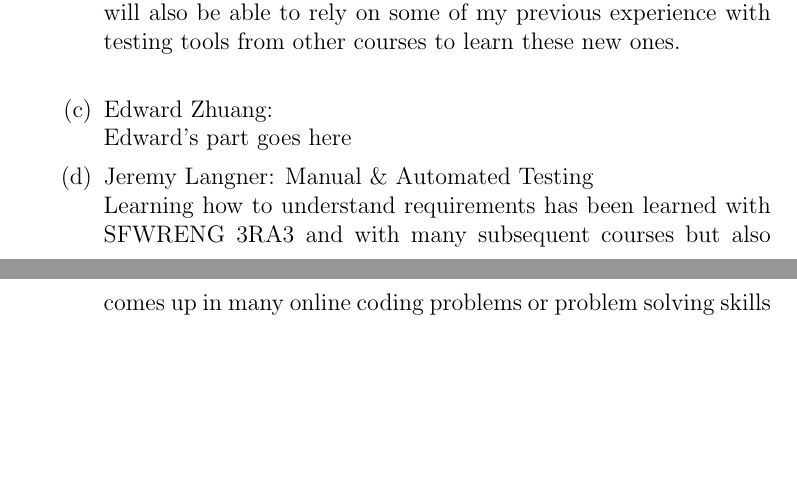
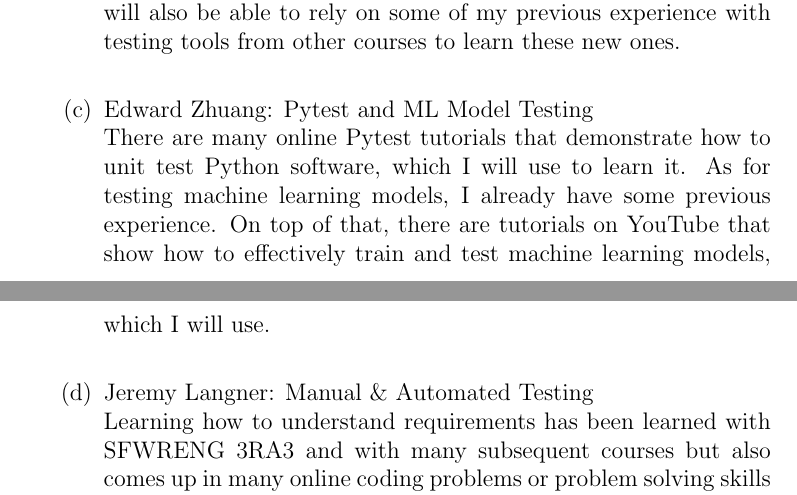
Before and after one commit to stanreee/sign-language-learning, a LaTeX document (docs/VnVPlan/VnVPlan.tex): two parts of pages 28 and 29 of 29, joined at a grey line, cut so that both start at the same text, the shorter picture padded with empty space. Compiled offline with pdfLaTeX.

Commit message:
Add Edward reflection 2

```diff
--- a/docs/VnVPlan/VnVPlan.tex
+++ b/docs/VnVPlan/VnVPlan.tex
@@ -841,8 +841,8 @@ graduate attribute of Lifelong Learning.  Please answer the following questions:
     The main approach I will take to learn the necessary skills to carry out the Usability trials is through online resources found trough the internet. Naturally the standard of professionalism I have for these resources would be held to at the very least those who have ran Usability testing sessions for a successful project that was brought to market. Another approach is to attempt to seek out and consult those previously mentioned individuals those online solicitation for more sound advice. Of the two aforementioned methods, I will most likely be pursuing the former due to its ease of access as well as time efficiency.\\
     \2 Cassidy Baldin: Pytest, Jest and Linters\\
     To acquire these skills, I will combine the use of online written tutorials, videos by experts in these frameworks, as well as talking to others I know who have hands on experience with these tools to understand how they work and how to use them efficiently. I will also be able to rely on some of my previous experience with testing tools from other courses to learn these new ones.\\
-    \2 Edward Zhuang: \\
-	Edward's part goes here
+    \2 Edward Zhuang: Pytest and ML Model Testing\\
+	  There are many online Pytest tutorials that demonstrate how to unit test Python software, which I will use to learn it. As for testing machine learning models, I already have some previous experience. On top of that, there are tutorials on YouTube that show how to effectively train and test machine learning models, which I will use.\\
     \2 Jeremy Langner: Manual \& Automated Testing\\
     Learning how to understand requirements has been learned with SFWRENG 3RA3 and with many subsequent courses but also comes up in many online coding problems or problem solving skills learned in real world/industry. Software testing principles have been learned in class in SFWRENG 3S03 and can also be learned thorugh various online sources like Guru99, GeeksForGeeks, JavaTPoint etc. The difficulty with this project will be the large intergation between our systems which will be great practice\\
     \2 Stanley Chan: Jest Framework\\
```
